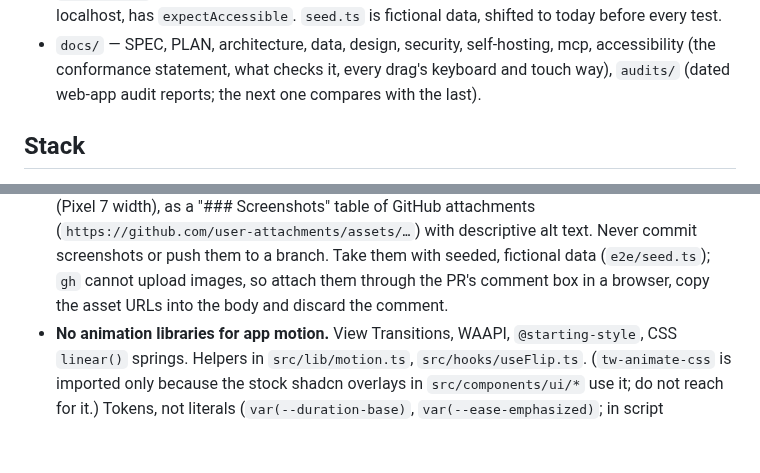
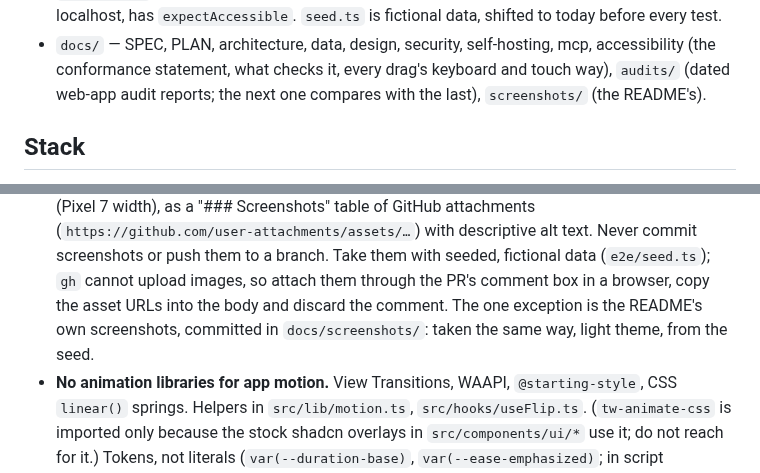
Before and after one commit to jbouder/datapad, a Markdown page: AGENTS.md, 2 parts joined by grey strips. GitHub-like rendering; blank space fills up the shorter version.

```diff
--- a/AGENTS.md
+++ b/AGENTS.md
@@ -116,7 +116,7 @@ first is `main`). Data is **kept**: nothing is wiped. `docs/SPEC.md` is the prod
 - `docs/` — SPEC, PLAN, architecture, data, design, security, self-hosting, mcp,
   accessibility (the conformance statement, what checks it, every drag's
   keyboard and touch way), `audits/` (dated web-app audit reports; the next
-  one compares with the last).
+  one compares with the last), `screenshots/` (the README's).
 
 ## Stack
 
@@ -214,6 +214,8 @@ pinned with integrity hashes in `summary-pins.ts`)
   branch. Take them with seeded, fictional data (`e2e/seed.ts`); `gh`
   cannot upload images, so attach them through the PR's comment box in a
   browser, copy the asset URLs into the body and discard the comment.
+  The one exception is the README's own screenshots, committed in
+  `docs/screenshots/`: taken the same way, light theme, from the seed.
 - **No animation libraries for app motion.** View Transitions, WAAPI,
   `@starting-style`, CSS `linear()` springs. Helpers in `src/lib/motion.ts`,
   `src/hooks/useFlip.ts`. (`tw-animate-css` is imported only because the
```
Also changed, not shown: README.md (+8 -0 lines), docs/screenshots/focus-phone.png (added), docs/screenshots/project.png (added).
